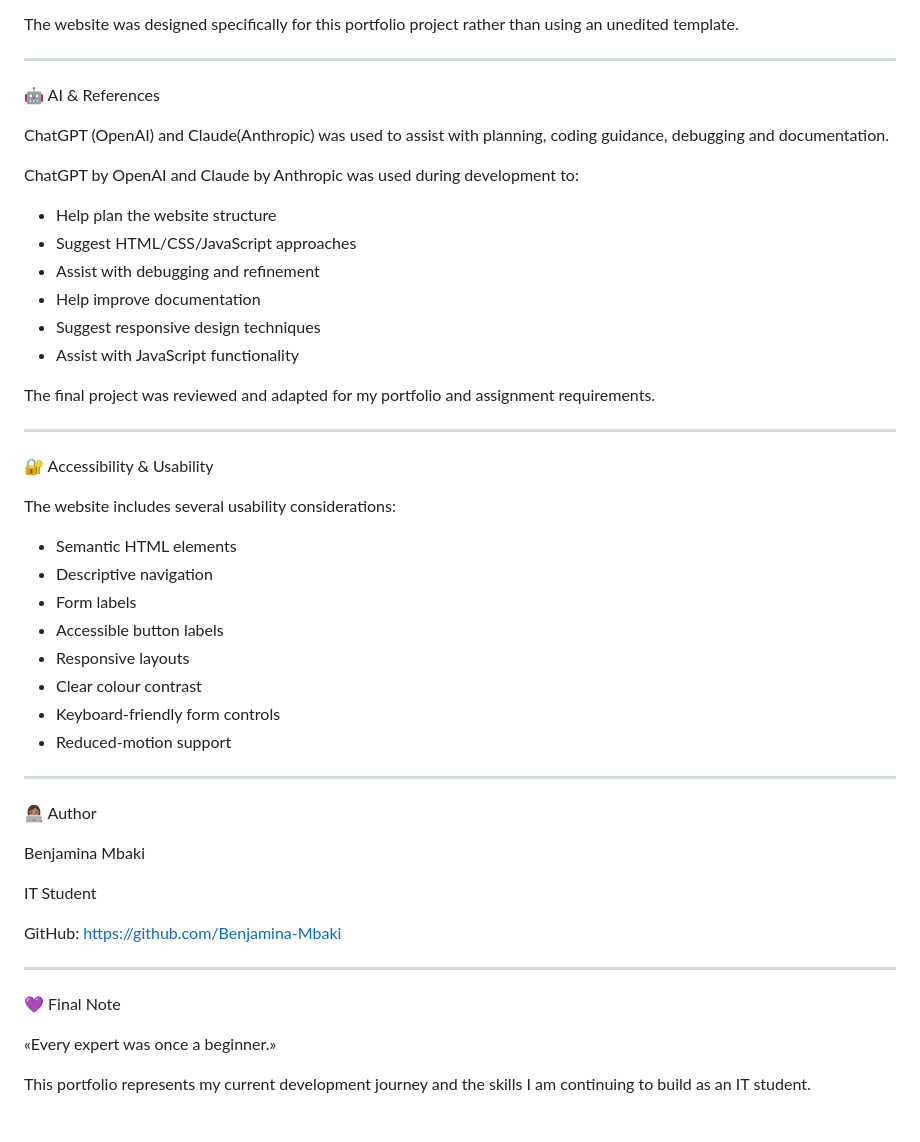
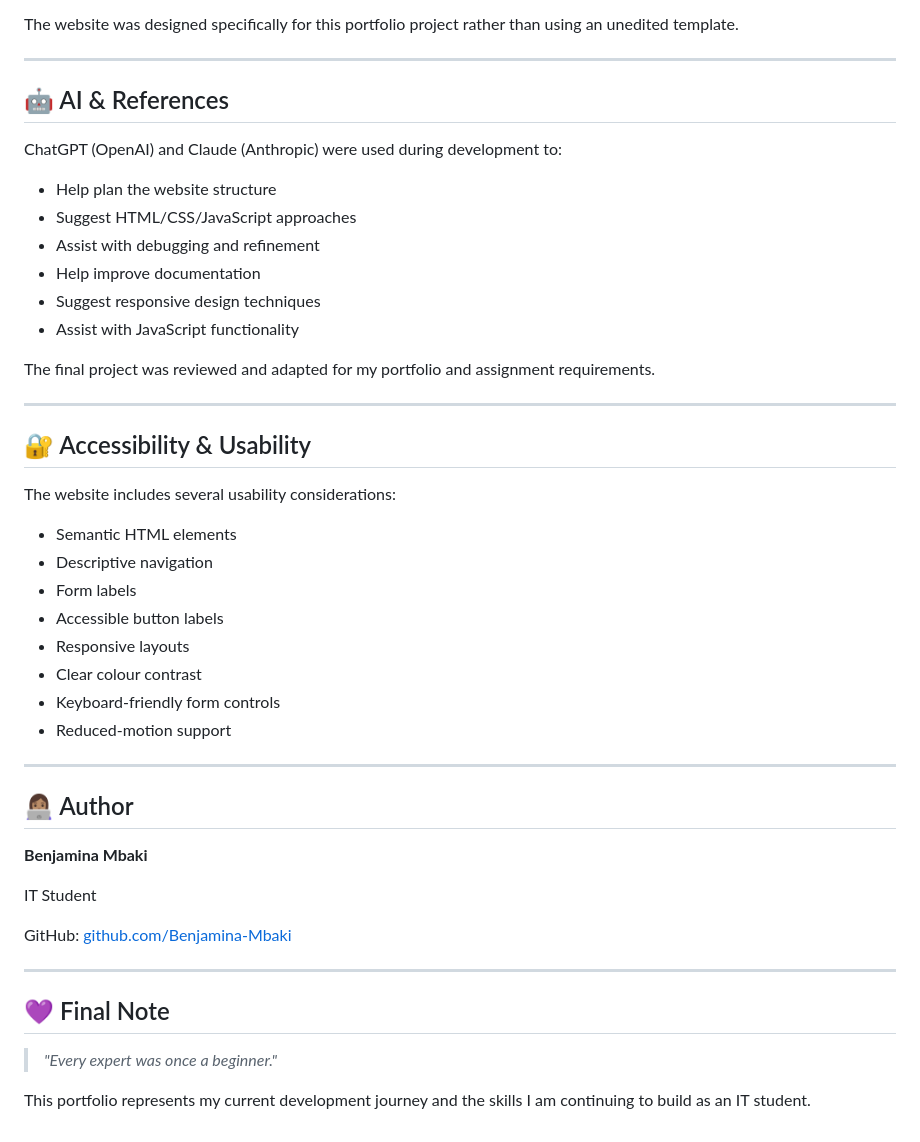
Before and after one commit to Benjamina-Mbaki/My-Portfolio, a Markdown page: README.md, the part around one of its changes. GitHub-like rendering.

```diff
--- a/README.md
+++ b/README.md
@@ -98,11 +116,9 @@ The website was designed specifically for this portfolio project rather than usi
 
 ---
 
-🤖 AI & References
+## 🤖 AI & References
 
-ChatGPT (OpenAI) and Claude(Anthropic) was used to assist with planning, coding guidance, debugging and documentation.
-
-ChatGPT by OpenAI and Claude by Anthropic was used during development to:
+ChatGPT (OpenAI) and Claude (Anthropic) were used during development to:
 
 - Help plan the website structure
 - Suggest HTML/CSS/JavaScript approaches
@@ -115,7 +131,7 @@ The final project was reviewed and adapted for my portfolio and assignment requi
 
 ---
 
-🔐 Accessibility & Usability
+## 🔐 Accessibility & Usability
 
 The website includes several usability considerations:
 
@@ -130,19 +146,18 @@ The website includes several usability considerations:
 
 ---
 
-👩🏽‍💻 Author
+## 👩🏽‍💻 Author
 
-Benjamina Mbaki
+**Benjamina Mbaki**
 
 IT Student
 
-GitHub:
-https://github.com/Benjamina-Mbaki
+GitHub: [github.com/Benjamina-Mbaki](https://github.com/Benjamina-Mbaki)
 
 ---
 
-💜 Final Note
+## 💜 Final Note
 
-«Every expert was once a beginner.»
+> *"Every expert was once a beginner."*
 
 This portfolio represents my current development journey and the skills I am continuing to build as an IT student.
```
Also changed, not shown: other parts of README.md (+51 -33 lines).
